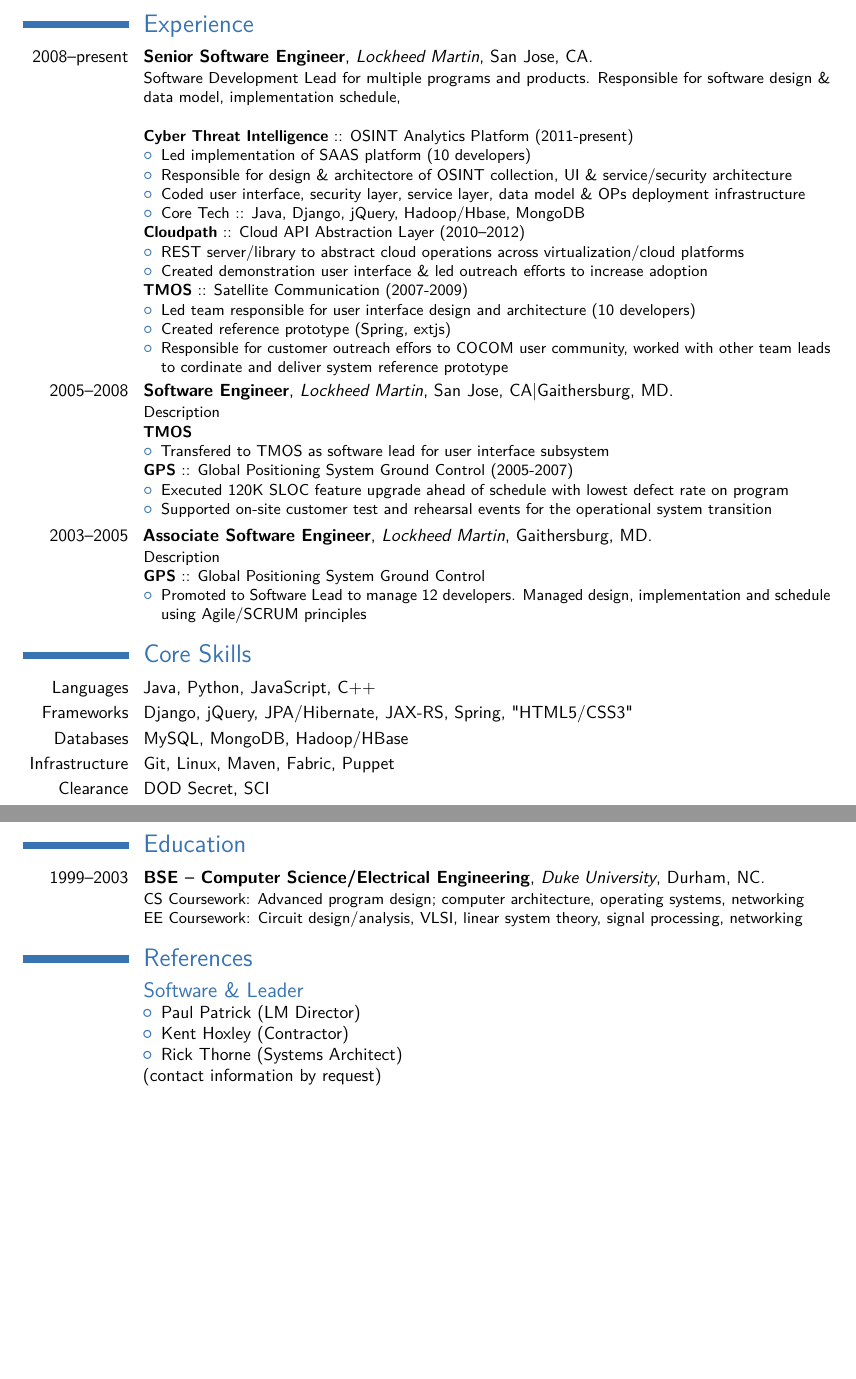
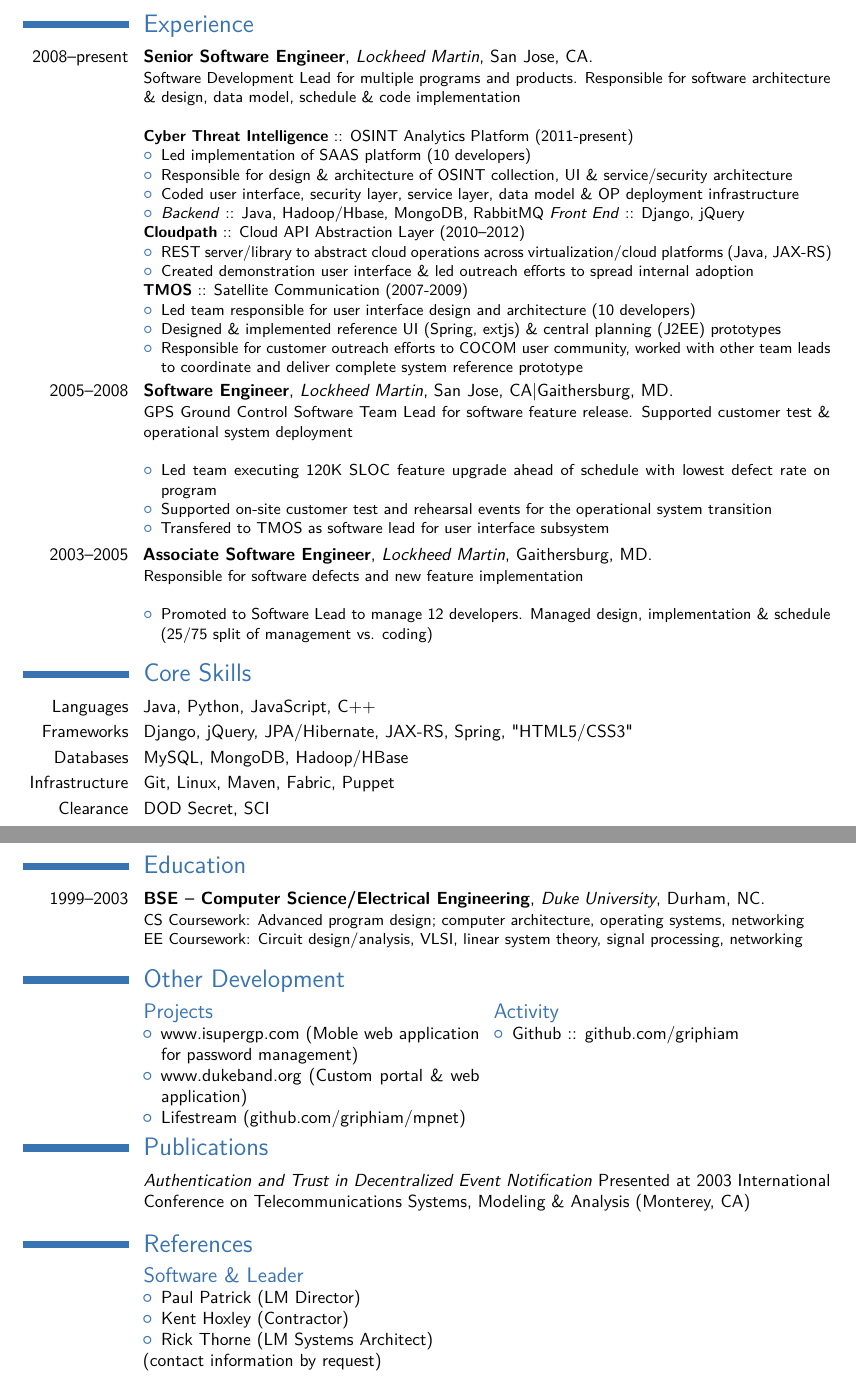
Before and after one commit to markphilpot/resume, a LaTeX CV (resume.tex): two parts of pages 1 and 2 of 2, joined at a grey line, cut so that both start at the same text, the shorter picture padded with empty space. Compiled offline with pdfLaTeX.

Commit message:
More work

```diff
--- a/resume.tex
+++ b/resume.tex
@@ -52,39 +52,34 @@
 \makecvtitle
 
 \section{Experience}
-\cventry{2008--present}{Senior Software Engineer}{Lockheed Martin}{San Jose, CA}{}{Software Development Lead for multiple programs and products. Responsible for software design \& data model, implementation schedule, \newline{} \\
+\cventry{2008--present}{Senior Software Engineer}{Lockheed Martin}{San Jose, CA}{}{Software Development Lead for multiple programs and products. Responsible for software architecture \& design, data model, schedule \& code implementation \newline{} \\
 \textbf{Cyber Threat Intelligence} :: OSINT Analytics Platform (2011-present)
 \begin{itemize}
 \item Led implementation of SAAS platform (10 developers)
-\item Responsible for design \& architectore of OSINT collection, UI \& service/security architecture
-\item Coded user interface, security layer, service layer, data model \& OPs deployment infrastructure
-\item Core Tech :: Java, Django, jQuery, Hadoop/Hbase, MongoDB
+\item Responsible for design \& architecture of OSINT collection, UI \& service/security architecture
+\item Coded user interface, security layer, service layer, data model \& OP deployment infrastructure
+\item \textit{Backend} :: Java, Hadoop/Hbase, MongoDB, RabbitMQ \textit{Front End} :: Django, jQuery
 \end{itemize}
 \textbf{Cloudpath} :: Cloud API Abstraction Layer (2010--2012)
 \begin{itemize}
-\item REST server/library to abstract cloud operations across virtualization/cloud platforms
-\item Created demonstration user interface \& led outreach efforts to increase adoption
+\item REST server/library to abstract cloud operations across virtualization/cloud platforms (Java, JAX-RS)
+\item Created demonstration user interface \& led outreach efforts to spread internal adoption
 \end{itemize}
 \textbf{TMOS} :: Satellite Communication (2007-2009)
 \begin{itemize}
 \item Led team responsible for user interface design and architecture (10 developers)
-\item Created reference prototype (Spring, extjs)
-\item Responsible for customer outreach effors to COCOM user community, worked with other team leads to cordinate and deliver system reference prototype
+\item Designed \& implemented reference UI (Spring, extjs) \& central planning (J2EE) prototypes
+\item Responsible for customer outreach efforts to COCOM user community, worked with other team leads to coordinate and deliver complete system reference prototype
 \end{itemize}}
-\cventry{2005--2008}{Software Engineer}{Lockheed Martin}{San Jose, CA|Gaithersburg, MD}{}{Description\newline{}
-\textbf{TMOS}
+\cventry{2005--2008}{Software Engineer}{Lockheed Martin}{San Jose, CA|Gaithersburg, MD}{}{GPS Ground Control Software Team Lead for software feature release.  Supported customer test \& operational system deployment\newline{}
 \begin{itemize}
+\item Led team executing 120K SLOC feature upgrade ahead of schedule with lowest defect rate on program
+\item Supported on-site customer test and rehearsal events for the operational system transition
 \item Transfered to TMOS as software lead for user interface subsystem
-\end{itemize}
-\textbf{GPS} :: Global Positioning System Ground Control (2005-2007)
+\end{itemize}}
+\cventry{2003--2005}{Associate Software Engineer}{Lockheed Martin}{Gaithersburg, MD}{}{Responsible for software defects and new feature implementation\newline{}
 \begin{itemize}
-\item Executed 120K SLOC feature upgrade ahead of schedule with lowest defect rate on program
-\item Supported on-site customer test and rehearsal events for the operational system transition
-\end{itemize}}
-\cventry{2003--2005}{Associate Software Engineer}{Lockheed Martin}{Gaithersburg, MD}{}{Description\newline{}
-\textbf{GPS} :: Global Positioning System Ground Control
-\begin{itemize}
-\item Promoted to Software Lead to manage 12 developers. Managed design, implementation and schedule using Agile/SCRUM principles
+\item Promoted to Software Lead to manage 12 developers. Managed design, implementation \& schedule (25/75 split of management vs. coding)
 \end{itemize}}
 
 \section{Core Skills}
@@ -151,9 +146,18 @@
 % %\cvlistdoubleitem{Item 2}{Item 5\cite{book1}}
 % \cvlistdoubleitem{Item 3}{Item 6. Like item 3 in the single column list before, this item is particularly long to wrap over several lines.}
 
+\section{Other Development}
+\begin{cvcolumns}
+  \cvcolumn{Projects}{\begin{itemize}\item www.isupergp.com (Moble web application for password management)\item www.dukeband.org (Custom portal \& web application)\item Lifestream (github.com/griphiam/mpnet)\end{itemize}}
+  \cvcolumn{Activity}{\begin{itemize}\item Github :: github.com/griphiam\end{itemize}}
+\end{cvcolumns}
+
+\section{Publications}
+\cvitem{}{\textit{Authentication and Trust in Decentralized Event Notification} Presented at 2003 International Conference on Telecommunications Systems, Modeling \& Analysis (Monterey, CA)}
+
 \section{References}
 \begin{cvcolumns}
-  \cvcolumn{Software \& Leader}{\begin{itemize}\item Paul Patrick (LM Director)\item Kent Hoxley (Contractor)\item Rick Thorne (Systems Architect)\end{itemize}(contact information by request)}
+  \cvcolumn{Software \& Leader}{\begin{itemize}\item Paul Patrick (LM Director)\item Kent Hoxley (Contractor)\item Rick Thorne (LM Systems Architect)\end{itemize}(contact information by request)}
 \end{cvcolumns}
 
 % \section{References}
```
Also changed, not shown: resume.tex (2 more changed lines).
